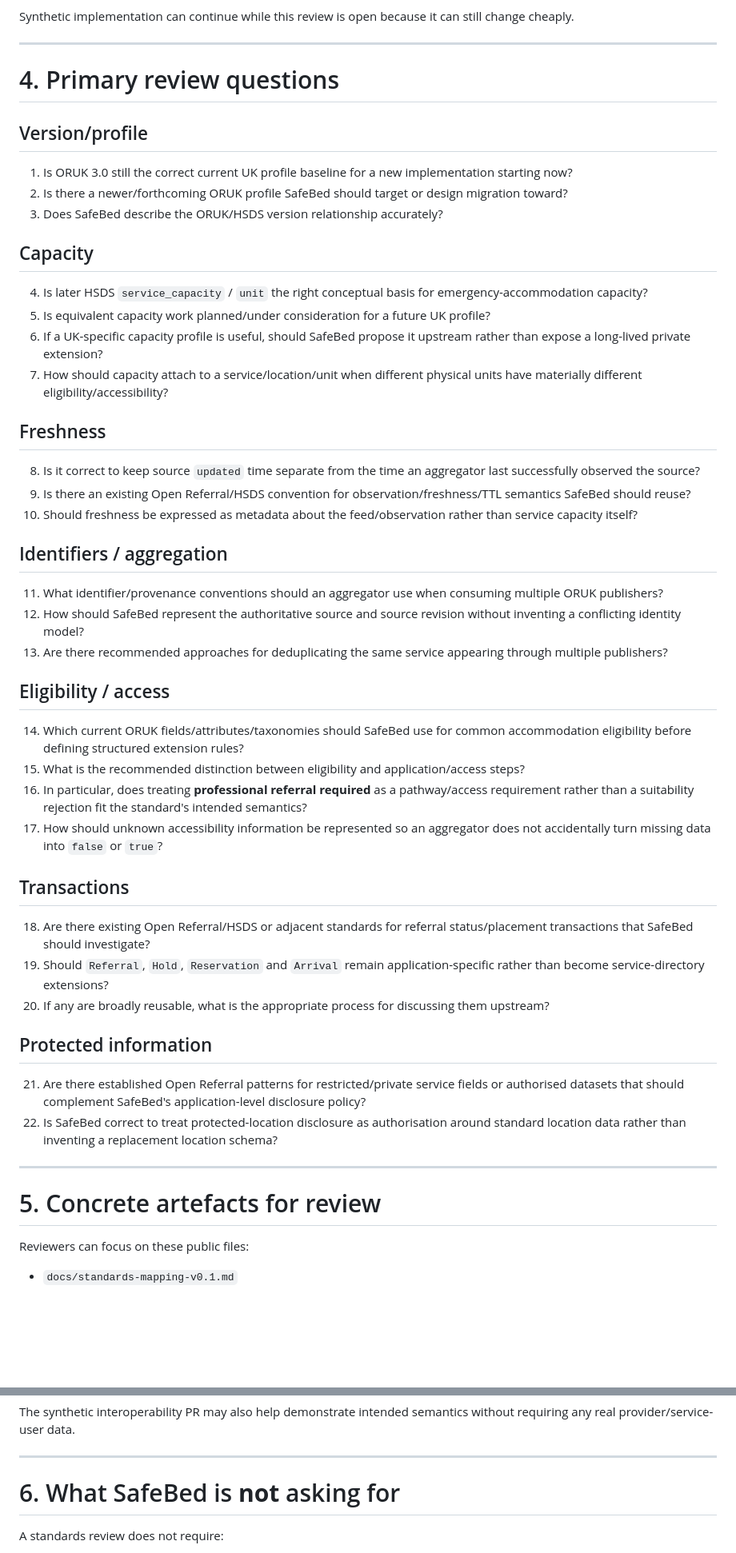
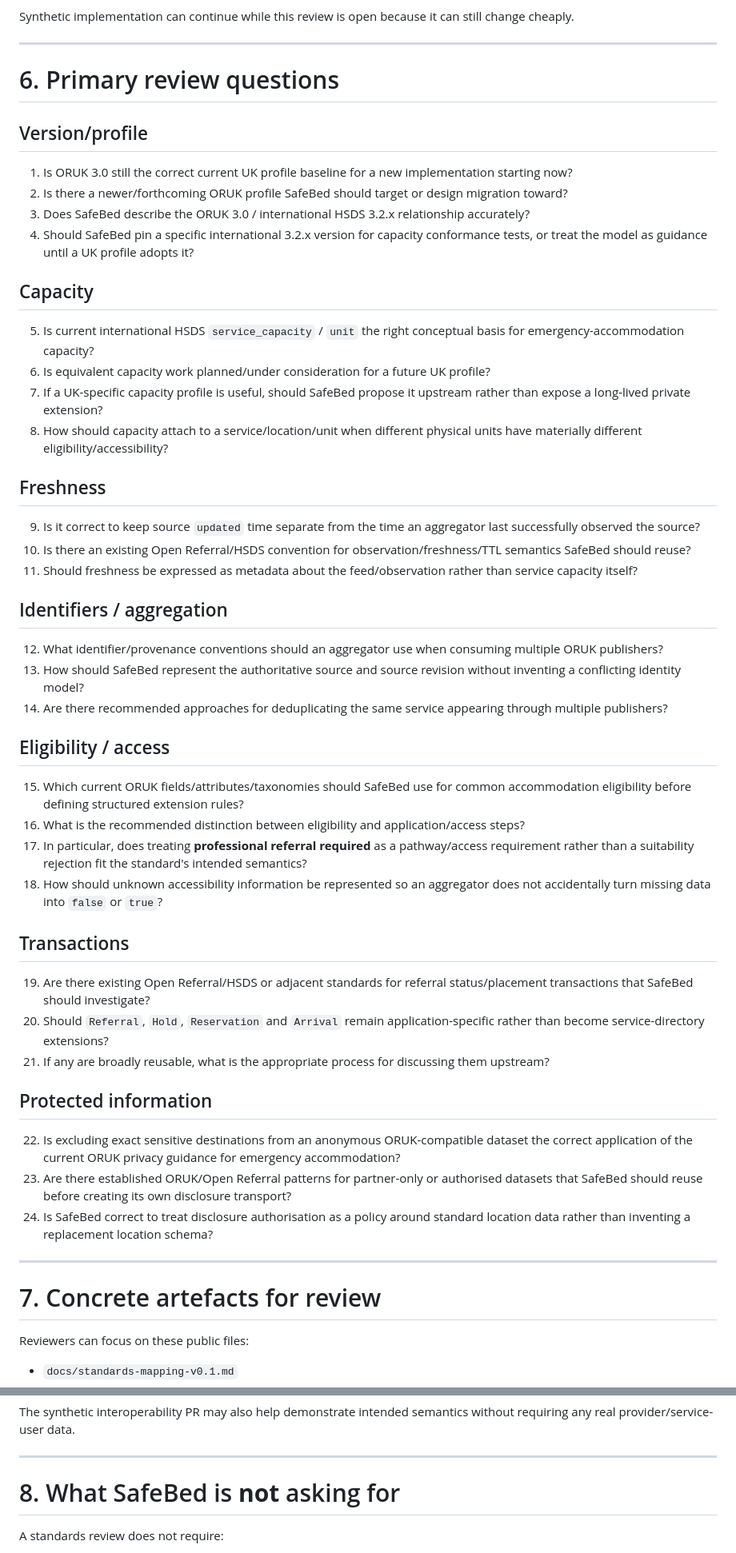
Before and after one commit to DaisyCloverSoftware/safebed, a Markdown page: docs/standards-review-pack-v0.1.md, 2 parts joined by grey strips. Shown at 80% size. Rendered like a GitHub page; blank space fills up the shorter version.

Commit message:
docs: update standards review pack for current HSDS

```diff
--- a/docs/standards-review-pack-v0.1.md
+++ b/docs/standards-review-pack-v0.1.md
@@ -90,54 +135,56 @@ Synthetic implementation can continue while this review is open because it can s
 
 ---
 
-# 4. Primary review questions
+# 6. Primary review questions
 
 ## Version/profile
 
 1. Is ORUK 3.0 still the correct current UK profile baseline for a new implementation starting now?
 2. Is there a newer/forthcoming ORUK profile SafeBed should target or design migration toward?
-3. Does SafeBed describe the ORUK/HSDS version relationship accurately?
+3. Does SafeBed describe the ORUK 3.0 / international HSDS 3.2.x relationship accurately?
+4. Should SafeBed pin a specific international 3.2.x version for capacity conformance tests, or treat the model as guidance until a UK profile adopts it?
 
 ## Capacity
 
-4. Is later HSDS `service_capacity` / `unit` the right conceptual basis for emergency-accommodation capacity?
-5. Is equivalent capacity work planned/under consideration for a future UK profile?
-6. If a UK-specific capacity profile is useful, should SafeBed propose it upstream rather than expose a long-lived private extension?
-7. How should capacity attach to a service/location/unit when different physical units have materially different eligibility/accessibility?
+5. Is current international HSDS `service_capacity` / `unit` the right conceptual basis for emergency-accommodation capacity?
+6. Is equivalent capacity work planned/under consideration for a future UK profile?
+7. If a UK-specific capacity profile is useful, should SafeBed propose it upstream rather than expose a long-lived private extension?
+8. How should capacity attach to a service/location/unit when different physical units have materially different eligibility/accessibility?
 
 ## Freshness
 
-8. Is it correct to keep source `updated` time separate from the time an aggregator last successfully observed the source?
-9. Is there an existing Open Referral/HSDS convention for observation/freshness/TTL semantics SafeBed should reuse?
-10. Should freshness be expressed as metadata about the feed/observation rather than service capacity itself?
+9. Is it correct to keep source `updated` time separate from the time an aggregator last successfully observed the source?
+10. Is there an existing Open Referral/HSDS convention for observation/freshness/TTL semantics SafeBed should reuse?
+11. Should freshness be expressed as metadata about the feed/observation rather than service capacity itself?
 
 ## Identifiers / aggregation
 
-11. What identifier/provenance conventions should an aggregator use when consuming multiple ORUK publishers?
-12. How should SafeBed represent the authoritative source and source revision without inventing a conflicting identity model?
-13. Are there recommended approaches for deduplicating the same service appearing through multiple publishers?
+12. What identifier/provenance conventions should an aggregator use when consuming multiple ORUK publishers?
+13. How should SafeBed represent the authoritative source and source revision without inventing a conflicting identity model?
+14. Are there recommended approaches for deduplicating the same service appearing through multiple publishers?
 
 ## Eligibility / access
 
-14. Which current ORUK fields/attributes/taxonomies should SafeBed use for common accommodation eligibility before defining structured extension rules?
-15. What is the recommended distinction between eligibility and application/access steps?
-16. In particular, does treating **professional referral required** as a pathway/access requirement rather than a suitability rejection fit the standard's intended semantics?
-17. How should unknown accessibility information be represented so an aggregator does not accidentally turn missing data into `false` or `true`?
+15. Which current ORUK fields/attributes/taxonomies should SafeBed use for common accommodation eligibility before defining structured extension rules?
+16. What is the recommended distinction between eligibility and application/access steps?
+17. In particular, does treating **professional referral required** as a pathway/access requirement rather than a suitability rejection fit the standard's intended semantics?
+18. How should unknown accessibility information be represented so an aggregator does not accidentally turn missing data into `false` or `true`?
 
 ## Transactions
 
-18. Are there existing Open Referral/HSDS or adjacent standards for referral status/placement transactions that SafeBed should investigate?
-19. Should `Referral`, `Hold`, `Reservation` and `Arrival` remain application-specific rather than become service-directory extensions?
-20. If any are broadly reusable, what is the appropriate process for discussing them upstream?
+19. Are there existing Open Referral/HSDS or adjacent standards for referral status/placement transactions that SafeBed should investigate?
+20. Should `Referral`, `Hold`, `Reservation` and `Arrival` remain application-specific rather than become service-directory extensions?
+21. If any are broadly reusable, what is the appropriate process for discussing them upstream?
 
 ## Protected information
 
-21. Are there established Open Referral patterns for restricted/private service fields or authorised datasets that should complement SafeBed's application-level disclosure policy?
-22. Is SafeBed correct to treat protected-location disclosure as authorisation around standard location data rather than inventing a replacement location schema?
+22. Is excluding exact sensitive destinations from an anonymous ORUK-compatible dataset the correct application of the current ORUK privacy guidance for emergency accommodation?
+23. Are there established ORUK/Open Referral patterns for partner-only or authorised datasets that SafeBed should reuse before creating its own disclosure transport?
+24. Is SafeBed correct to treat disclosure authorisation as a policy around standard location data rather than inventing a replacement location schema?
 
 ---
 
-# 5. Concrete artefacts for review
+# 7. Concrete artefacts for review
 
 Reviewers can focus on these public files:
 
@@ -151,7 +198,7 @@ The synthetic interoperability PR may also help demonstrate intended semantics w
 
 ---
 
-# 6. What SafeBed is **not** asking for
+# 8. What SafeBed is **not** asking for
 
 A standards review does not require:
 
```
Also changed, not shown: other parts of docs/standards-review-pack-v0.1.md (+59 -10 lines).
